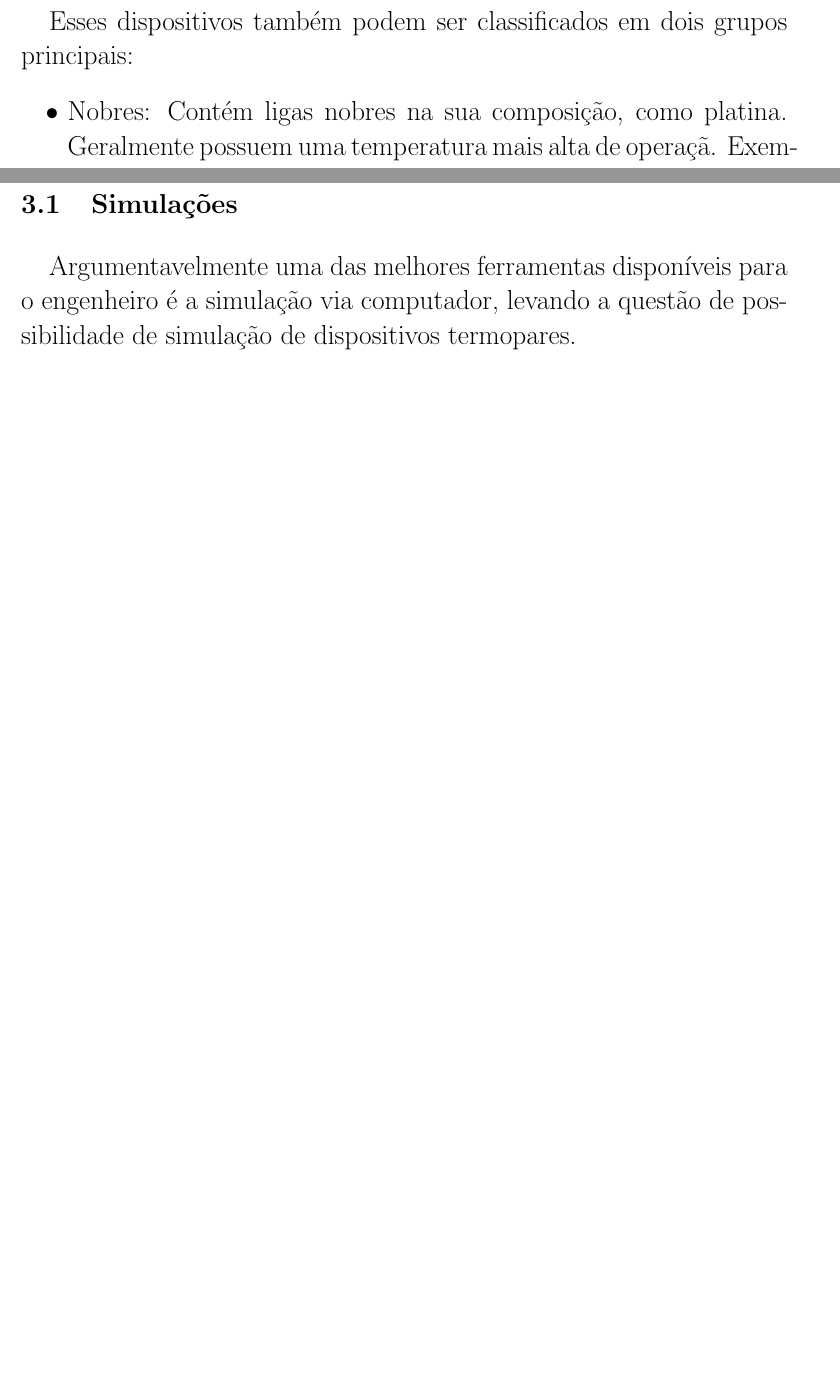
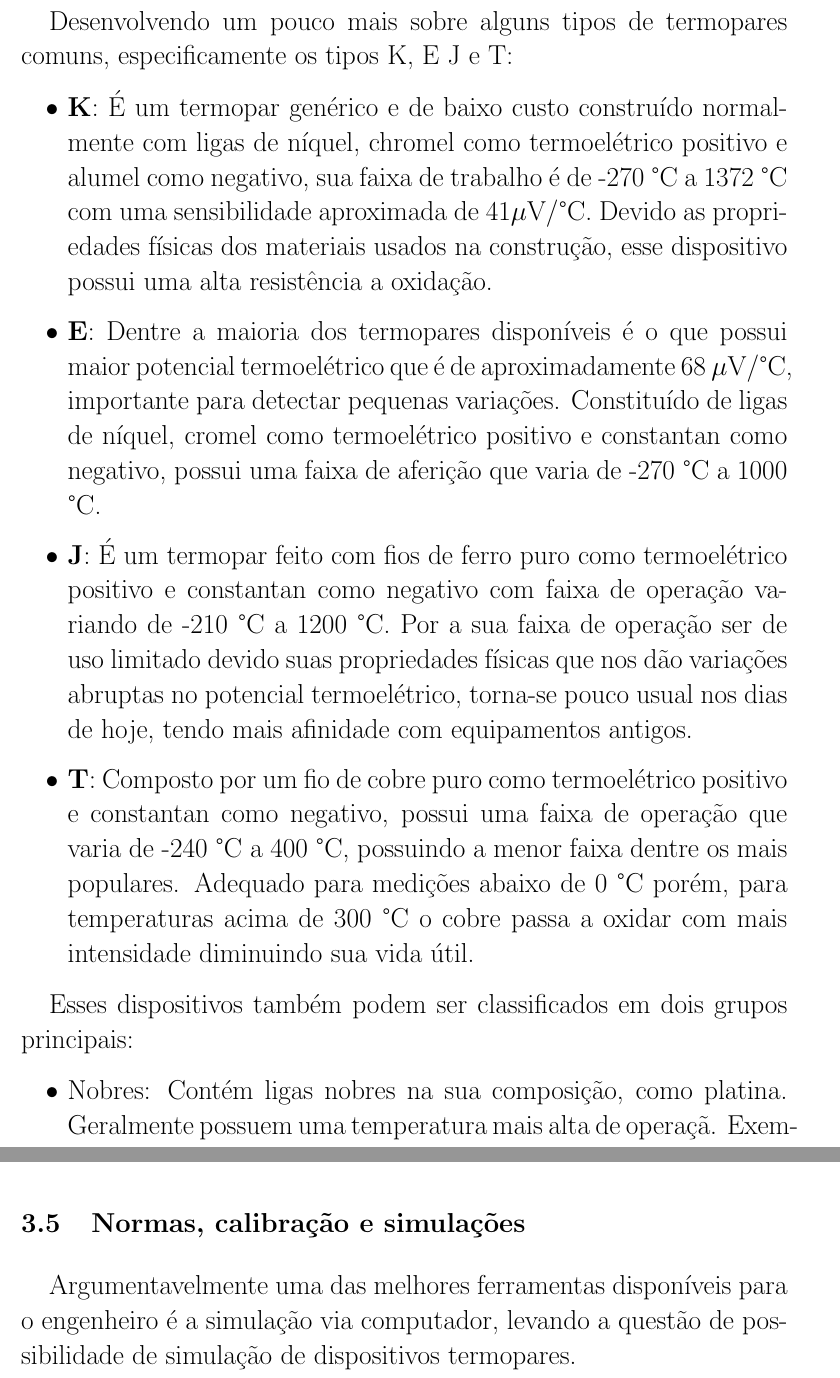
Before and after one commit to Bruno-Messias/Materias_Eletricos2020, a LaTeX thesis (Relatório/relatório.tex): two parts of pages 18 and 19 of 23 before the commit and two parts of pages 18 and 19 of 24 after it, joined at a grey line, cut at the place of the change, the shorter picture padded with empty space. Compiled offline with pdfLaTeX.

```diff
--- a/Relatório/relatório.tex
+++ b/Relatório/relatório.tex
@@ -342,10 +345,24 @@
 		\footnotesize{Tabela 2.3.1. Fonte: National Institute of Standards and Technology.}
 		\end{center}
 	\end{landscape}
+
+	Desenvolvendo um pouco mais sobre alguns tipos de termopares comuns, especificamente os tipos K, E J e T:
+
+	\begin{itemize}
+		\item \textbf{K}: É um termopar genérico e de baixo custo construído normalmente com ligas de níquel, chromel como termoelétrico positivo e alumel como negativo, sua faixa de trabalho é de -270 \degree C a 1372 \degree C com uma sensibilidade aproximada de 41$\mu$V/\degree C. Devido as propriedades físicas dos materiais usados na construção, esse dispositivo possui uma alta resistência a oxidação.
+
+		\item \textbf{E}: Dentre a maioria dos termopares disponíveis é o que possui maior potencial termoelétrico que é de aproximadamente 68 $\mu$V/\degree C, importante para detectar pequenas variações. Constituído de ligas de níquel, cromel como termoelétrico positivo e constantan como negativo, possui uma faixa de aferição que varia de -270 \degree C a 1000 \degree C.
+
+		\item \textbf{J}: É um termopar feito com fios de ferro puro como termoelétrico positivo e constantan como negativo com faixa de operação variando de -210 \degree C a 1200 \degree C. Por a sua faixa de operação ser de uso limitado devido suas propriedades físicas que nos dão variações abruptas no potencial termoelétrico, torna-se pouco usual nos dias de hoje, tendo mais afinidade com equipamentos antigos.
+
+		\item \textbf{T}: Composto por um fio de cobre puro como termoelétrico positivo e constantan como negativo, possui uma faixa de operação que varia de -240 \degree C a 400 \degree C, possuindo a menor faixa dentre os mais populares. Adequado para medições abaixo de 0 \degree C porém, para temperaturas acima de 300 \degree C o cobre passa a oxidar com mais intensidade diminuindo sua vida útil.
+
+	\end{itemize}
+
 	Esses dispositivos também podem ser classificados em dois grupos principais:
 
 	\begin{itemize}
 		\item Nobres: Contém ligas nobres na sua composição, como platina. Geralmente possuem uma temperatura mais alta de operaçã. Exemplos incluem os tipos R, S e B.
-		\item Base: Mais comuns, geralmente feitos com ligas de níquel em um ou ambos materiais. Exemplos incluem os tipos J, K, T e E. O nome "base" vem do inglês "\textit{base metal}", denotando um metal relativamente barato, oposto aos metais preciosos.
+		\item Base: Mais comuns, geralmente feitos com ligas de níquel em um ou ambos materiais. Exemplos incluem os tipos J, K, T e E. O nome ``base" vem do inglês ``\textit{base metal}", denotando um metal relativamente barato, oposto aos metais preciosos.
 	\end{itemize}
 
@@ -363,7 +380,7 @@
 		\item Expostos: A junção é totalmente exposta, sem invólucro. Melhor tempo de resposta, porém é extremamente susceptível a corrosão.
 	\end{itemize}
 
-	\section{Simulações}
+	\section{Normas, calibração e simulações}
 	Argumentavelmente uma das melhores ferramentas disponíveis para o engenheiro é a simulação via computador, levando a questão de possibilidade de simulação de dispositivos termopares.
 
 	Órgãos como a ABNT fazem estudos extensivos de caracterização de termopares em condições específicas, e é também possível encontrar dados sobre os diferentes dispositivos de fabricantes comerciais privados.
```
Also changed, not shown: Relatório/relatório.tex (23 more changed lines).
